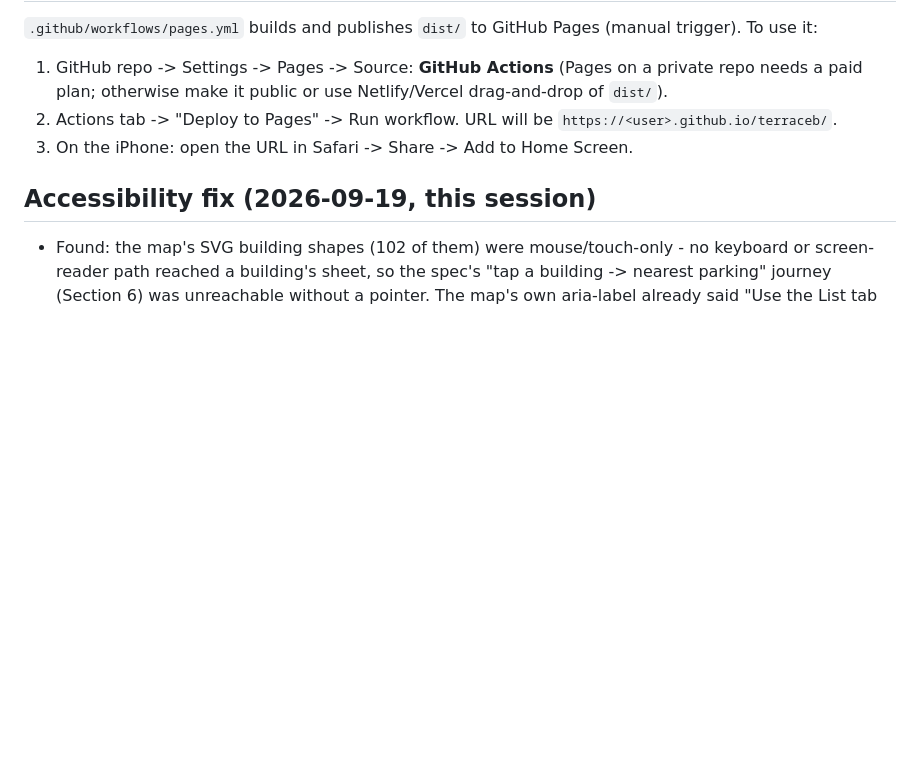
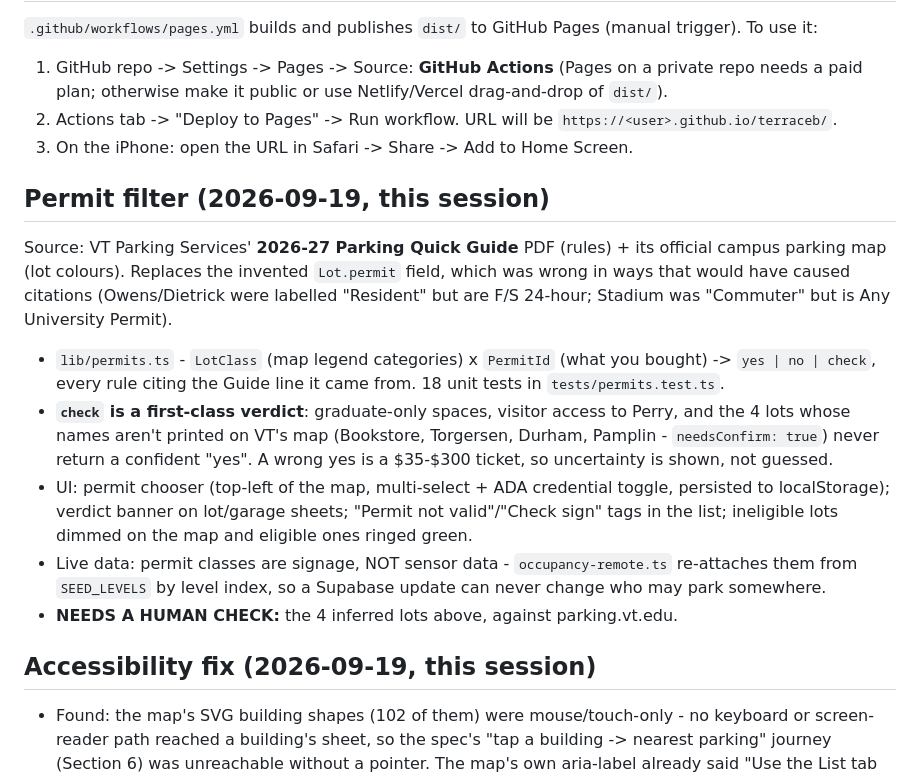
Before and after one commit to heuyz14/hokiepark, a Markdown page: docs/STATE.md, the part around the change. Drawn GitHub-style; blank space fills up the shorter version.

Commit message:
Document the permit filter's sources, verdicts and open questions
Records where the permit rules came from (VT's 2026-27 Parking Quick Guide
and official lot map), why `check` exists as a verdict rather than guessing,
and flags the four lots whose categories were inferred from map position and
still need verifying against parking.vt.edu.

Co-Authored-By: Claude Opus 5 <noreply@anthropic.com>

```diff
--- a/docs/STATE.md
+++ b/docs/STATE.md
@@ -83,6 +83,22 @@ tests/    projection viewport occupancy search assistant drillfield           (3
 2. Actions tab -> "Deploy to Pages" -> Run workflow. URL will be `https://<user>.github.io/terraceb/`.
 3. On the iPhone: open the URL in Safari -> Share -> Add to Home Screen.
 
+## Permit filter (2026-09-19, this session)
+Source: VT Parking Services' **2026-27 Parking Quick Guide** PDF (rules) + its official campus parking map (lot
+colours). Replaces the invented `Lot.permit` field, which was wrong in ways that would have caused citations
+(Owens/Dietrick were labelled "Resident" but are F/S 24-hour; Stadium was "Commuter" but is Any University Permit).
+- `lib/permits.ts` - `LotClass` (map legend categories) x `PermitId` (what you bought) -> `yes | no | check`, every
+  rule citing the Guide line it came from. 18 unit tests in `tests/permits.test.ts`.
+- **`check` is a first-class verdict**: graduate-only spaces, visitor access to Perry, and the 4 lots whose names
+  aren't printed on VT's map (Bookstore, Torgersen, Durham, Pamplin - `needsConfirm: true`) never return a confident
+  "yes". A wrong yes is a $35-$300 ticket, so uncertainty is shown, not guessed.
+- UI: permit chooser (top-left of the map, multi-select + ADA credential toggle, persisted to localStorage);
+  verdict banner on lot/garage sheets; "Permit not valid"/"Check sign" tags in the list; ineligible lots dimmed
+  on the map and eligible ones ringed green.
+- Live data: permit classes are signage, NOT sensor data - `occupancy-remote.ts` re-attaches them from
+  `SEED_LEVELS` by level index, so a Supabase update can never change who may park somewhere.
+- **NEEDS A HUMAN CHECK:** the 4 inferred lots above, against parking.vt.edu.
+
 ## Accessibility fix (2026-09-19, this session)
 - Found: the map's SVG building shapes (102 of them) were mouse/touch-only - no keyboard or screen-reader path
   reached a building's sheet, so the spec's "tap a building -> nearest parking" journey (Section 6) was unreachable
```
